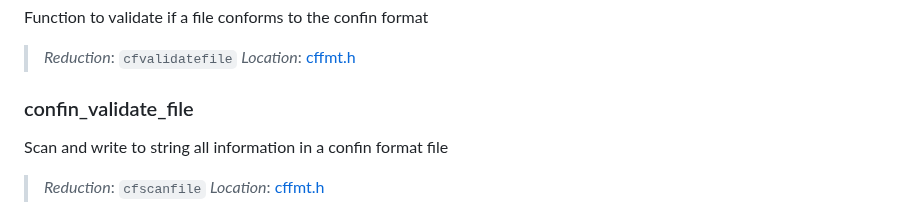
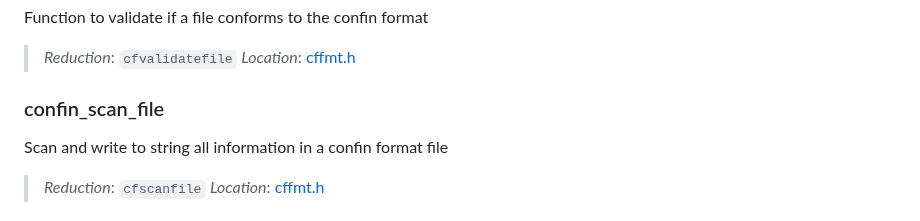
Before and after one commit to reslaid32/confin, a Markdown page: README.md, the part around the change. Rendered like a GitHub page.

```diff
--- a/README.md
+++ b/README.md
@@ -138,7 +138,7 @@ Function to validate if a file conforms to the confin format
 > *Reduction*: `cfvalidatefile`
 > *Location*: [cffmt.h](./confin/cffmt.h)
 
-### confin_validate_file
+### confin_scan_file
 Scan and write to string all information in a confin format file
 > *Reduction*: `cfscanfile`
 > *Location*: [cffmt.h](./confin/cffmt.h)
```
